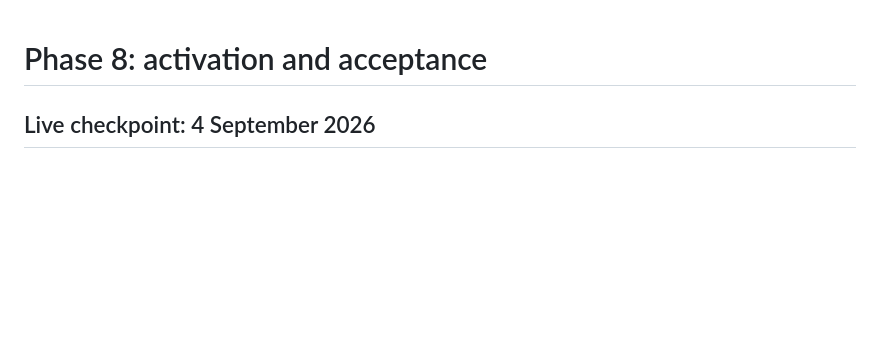
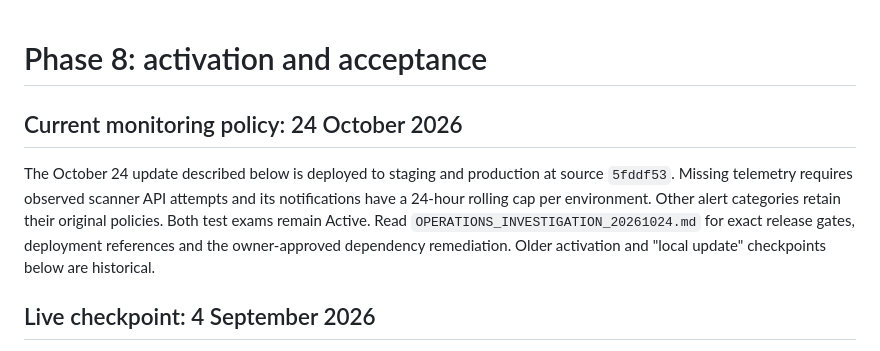
Before and after one commit to ahmedsohair/AttendanceManagement, a Markdown page: docs/PHASE_8_ACTIVATION.md, the part around the change. Rendered like a GitHub page; blank space fills up the shorter version.

```diff
--- a/docs/PHASE_8_ACTIVATION.md
+++ b/docs/PHASE_8_ACTIVATION.md
@@ -1,4 +1,14 @@
 # Phase 8: activation and acceptance
+
+## Current monitoring policy: 24 October 2026
+
+The October 24 update described below is deployed to staging and production at
+source `5fddf53`. Missing telemetry requires observed scanner API attempts and
+its notifications have a 24-hour rolling cap per environment. Other alert
+categories retain their original policies. Both test exams remain Active.
+Read `OPERATIONS_INVESTIGATION_20261024.md` for exact release gates, deployment
+references and the owner-approved dependency remediation. Older activation and
+"local update" checkpoints below are historical.
 
 ## Live checkpoint: 4 September 2026
 
```
Also changed, not shown: docs/OPERATIONS_INVESTIGATION_20261024.md (+62 -0 lines), docs/PRODUCTION_CUTOVER_20261019.md (+19 -0 lines).
